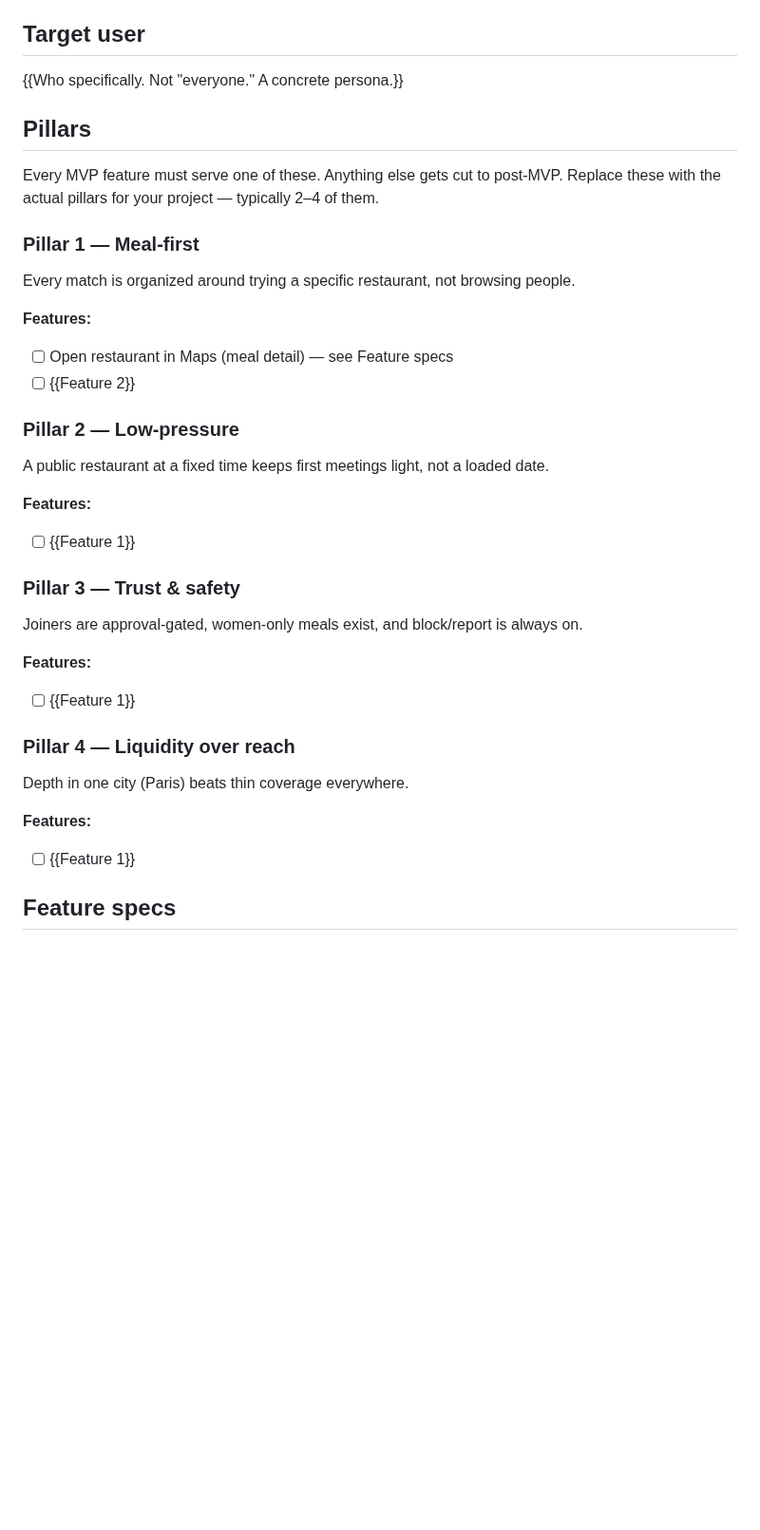
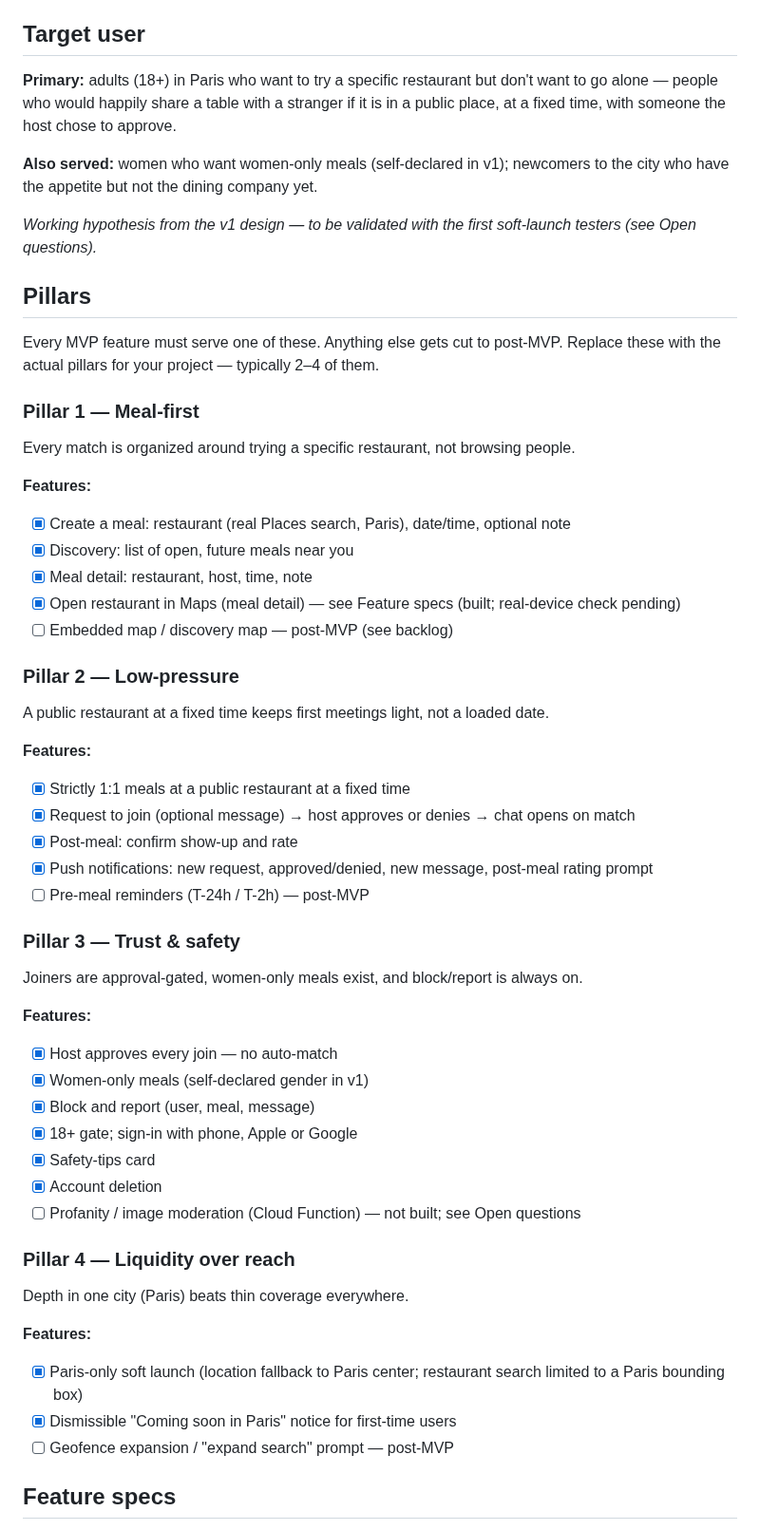
Before and after one commit to dtruong21/not-eat-alone, a Markdown page: docs/PRD.md, the part around one of its changes. Shown at 95% size. Drawn GitHub-style; blank space fills up the shorter version.

Commit message:
docs(prd): fill vision, persona, pillar features, backlog and open questions
Co-Authored-By: Claude Sonnet 5.5 <noreply@anthropic.com>
Claude-Session: https://claude.ai/code/session_01XXrqF3WtLSgs7wvrUuVmDR

```diff
--- a/docs/PRD.md
+++ b/docs/PRD.md
@@ -10,7 +10,11 @@ People want to try new restaurants but often won't go alone. Convyve lets someon
 
 ## Target user
 
-{{Who specifically. Not "everyone." A concrete persona.}}
+**Primary:** adults (18+) in Paris who want to try a specific restaurant but don't want to go alone — people who would happily share a table with a stranger if it is in a public place, at a fixed time, with someone the host chose to approve.
+
+**Also served:** women who want women-only meals (self-declared in v1); newcomers to the city who have the appetite but not the dining company yet.
+
+*Working hypothesis from the v1 design — to be validated with the first soft-launch testers (see Open questions).*
 
 ## Pillars
 
@@ -21,29 +25,44 @@ Every MVP feature must serve one of these. Anything else gets cut to post-MVP. R
 Every match is organized around trying a specific restaurant, not browsing people.
 
 **Features:**
-- [ ] Open restaurant in Maps (meal detail) — see Feature specs
-- [ ] {{Feature 2}}
+- [x] Create a meal: restaurant (real Places search, Paris), date/time, optional note
+- [x] Discovery: list of open, future meals near you
+- [x] Meal detail: restaurant, host, time, note
+- [x] Open restaurant in Maps (meal detail) — see Feature specs (built; real-device check pending)
+- [ ] Embedded map / discovery map — post-MVP (see backlog)
 
 ### Pillar 2 — Low-pressure
 
 A public restaurant at a fixed time keeps first meetings light, not a loaded date.
 
 **Features:**
-- [ ] {{Feature 1}}
+- [x] Strictly 1:1 meals at a public restaurant at a fixed time
+- [x] Request to join (optional message) → host approves or denies → chat opens on match
+- [x] Post-meal: confirm show-up and rate
+- [x] Push notifications: new request, approved/denied, new message, post-meal rating prompt
+- [ ] Pre-meal reminders (T-24h / T-2h) — post-MVP
 
 ### Pillar 3 — Trust & safety
 
 Joiners are approval-gated, women-only meals exist, and block/report is always on.
 
 **Features:**
-- [ ] {{Feature 1}}
+- [x] Host approves every join — no auto-match
+- [x] Women-only meals (self-declared gender in v1)
+- [x] Block and report (user, meal, message)
+- [x] 18+ gate; sign-in with phone, Apple or Google
+- [x] Safety-tips card
+- [x] Account deletion
+- [ ] Profanity / image moderation (Cloud Function) — not built; see Open questions
 
 ### Pillar 4 — Liquidity over reach
 
 Depth in one city (Paris) beats thin coverage everywhere.
 
 **Features:**
-- [ ] {{Feature 1}}
+- [x] Paris-only soft launch (location fallback to Paris center; restaurant search limited to a Paris bounding box)
+- [x] Dismissible "Coming soon in Paris" notice for first-time users
+- [ ] Geofence expansion / "expand search" prompt — post-MVP
 
 ## Feature specs
 
```
Also changed, not shown: other parts of docs/PRD.md (+10 -4 lines).
